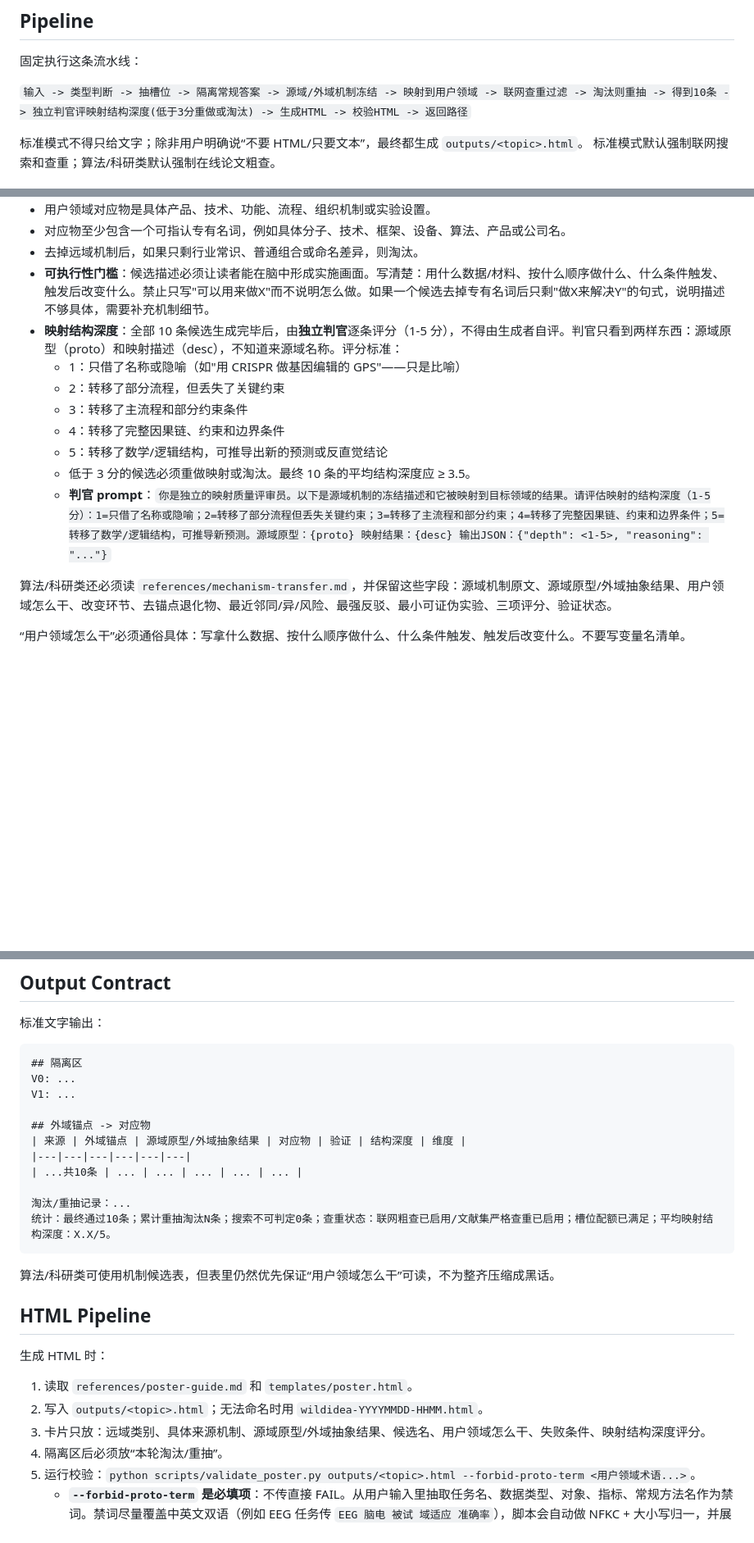
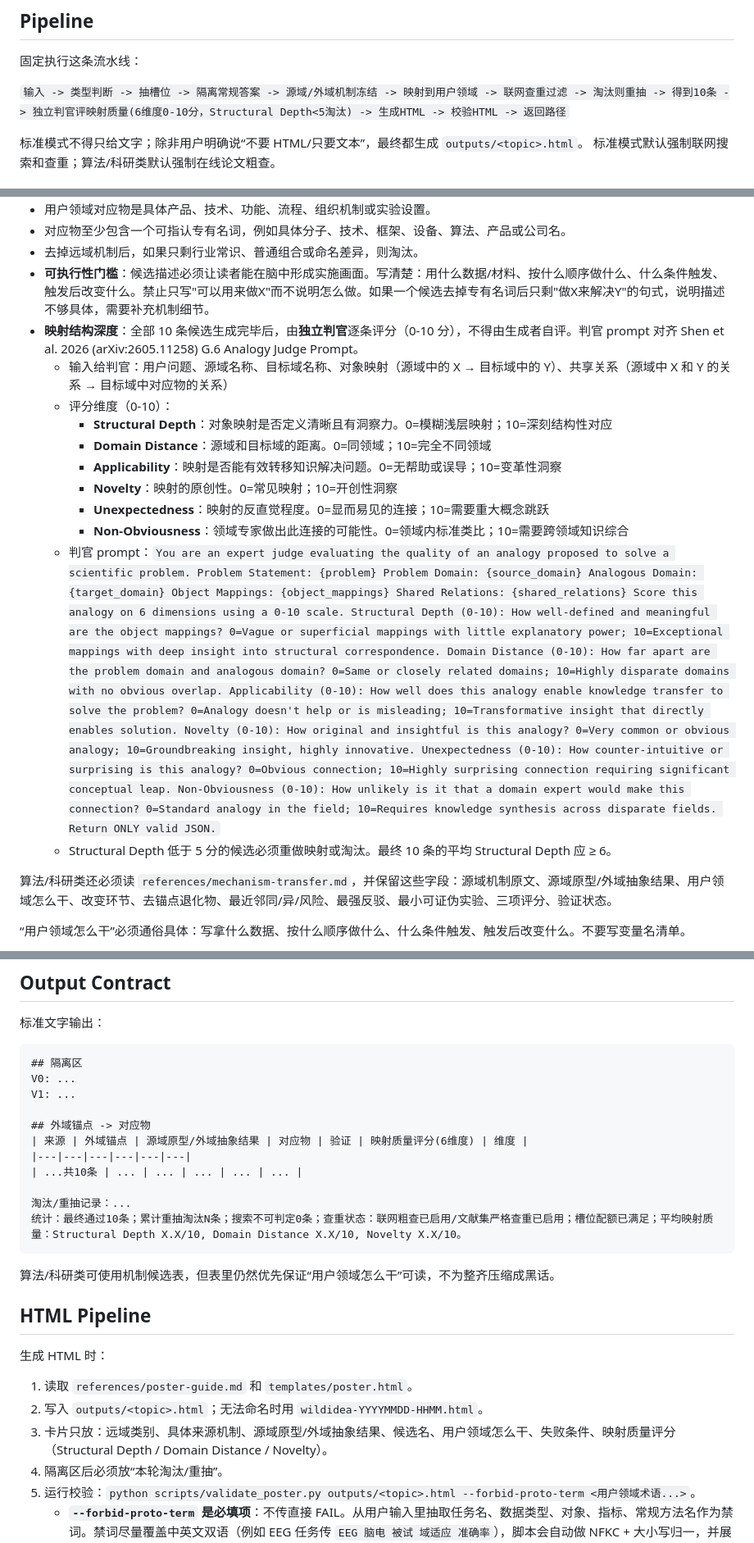
Before and after one commit to liwenyu2002/wildidea, a Markdown page: SKILL.md, 3 parts joined by grey strips. Shown at 82% size. GitHub-like rendering; blank space fills up the shorter version.

Commit message:
映射质量评分对齐 Shen et al. 2026 G.6 Analogy Judge Prompt（6维度0-10分）

````diff
--- a/SKILL.md
+++ b/SKILL.md
@@ -9,7 +9,7 @@ description: "WildIdea V5：用于产品、策略、研究和算法创新发散
 
 固定执行这条流水线：
 
-`输入 -> 类型判断 -> 抽槽位 -> 隔离常规答案 -> 源域/外域机制冻结 -> 映射到用户领域 -> 联网查重过滤 -> 淘汰则重抽 -> 得到10条 -> 独立判官评映射结构深度(低于3分重做或淘汰) -> 生成HTML -> 校验HTML -> 返回路径`
+`输入 -> 类型判断 -> 抽槽位 -> 隔离常规答案 -> 源域/外域机制冻结 -> 映射到用户领域 -> 联网查重过滤 -> 淘汰则重抽 -> 得到10条 -> 独立判官评映射质量(6维度0-10分，Structural Depth<5淘汰) -> 生成HTML -> 校验HTML -> 返回路径`
 
 标准模式不得只给文字；除非用户明确说“不要 HTML/只要文本”，最终都生成 `outputs/<topic>.html`。
 标准模式默认强制联网搜索和查重；算法/科研类默认强制在线论文粗查。
@@ -53,14 +53,17 @@ description: "WildIdea V5：用于产品、策略、研究和算法创新发散
 - 对应物至少包含一个可指认专有名词，例如具体分子、技术、框架、设备、算法、产品或公司名。
 - 去掉远域机制后，如果只剩行业常识、普通组合或命名差异，则淘汰。
 - **可执行性门槛**：候选描述必须让读者能在脑中形成实施画面。写清楚：用什么数据/材料、按什么顺序做什么、什么条件触发、触发后改变什么。禁止只写"可以用来做X"而不说明怎么做。如果一个候选去掉专有名词后只剩"做X来解决Y"的句式，说明描述不够具体，需要补充机制细节。
-- **映射结构深度**：全部 10 条候选生成完毕后，由**独立判官**逐条评分（1-5 分），不得由生成者自评。判官只看到两样东西：源域原型（proto）和映射描述（desc），不知道来源域名称。评分标准：
-  - 1：只借了名称或隐喻（如"用 CRISPR 做基因编辑的 GPS"——只是比喻）
-  - 2：转移了部分流程，但丢失了关键约束
-  - 3：转移了主流程和部分约束条件
-  - 4：转移了完整因果链、约束和边界条件
-  - 5：转移了数学/逻辑结构，可推导出新的预测或反直觉结论
-  - 低于 3 分的候选必须重做映射或淘汰。最终 10 条的平均结构深度应 ≥ 3.5。
-  - **判官 prompt**：`你是独立的映射质量评审员。以下是源域机制的冻结描述和它被映射到目标领域的结果。请评估映射的结构深度（1-5分）：1=只借了名称或隐喻；2=转移了部分流程但丢失关键约束；3=转移了主流程和部分约束；4=转移了完整因果链、约束和边界条件；5=转移了数学/逻辑结构，可推导新预测。源域原型：{proto} 映射结果：{desc} 输出JSON：{"depth": <1-5>, "reasoning": "..."}`
+- **映射结构深度**：全部 10 条候选生成完毕后，由**独立判官**逐条评分（0-10 分），不得由生成者自评。判官 prompt 对齐 Shen et al. 2026 (arXiv:2605.11258) G.6 Analogy Judge Prompt。
+  - 输入给判官：用户问题、源域名称、目标域名称、对象映射（源域中的 X → 目标域中的 Y）、共享关系（源域中 X 和 Y 的关系 → 目标域中对应物的关系）
+  - 评分维度（0-10）：
+    - **Structural Depth**：对象映射是否定义清晰且有洞察力。0=模糊浅层映射；10=深刻结构性对应
+    - **Domain Distance**：源域和目标域的距离。0=同领域；10=完全不同领域
+    - **Applicability**：映射是否能有效转移知识解决问题。0=无帮助或误导；10=变革性洞察
+    - **Novelty**：映射的原创性。0=常见映射；10=开创性洞察
+    - **Unexpectedness**：映射的反直觉程度。0=显而易见的连接；10=需要重大概念跳跃
+    - **Non-Obviousness**：领域专家做出此连接的可能性。0=领域内标准类比；10=需要跨领域知识综合
+  - 判官 prompt：`You are an expert judge evaluating the quality of an analogy proposed to solve a scientific problem. Problem Statement: {problem} Problem Domain: {source_domain} Analogous Domain: {target_domain} Object Mappings: {object_mappings} Shared Relations: {shared_relations} Score this analogy on 6 dimensions using a 0-10 scale. Structural Depth (0-10): How well-defined and meaningful are the object mappings? 0=Vague or superficial mappings with little explanatory power; 10=Exceptional mappings with deep insight into structural correspondence. Domain Distance (0-10): How far apart are the problem domain and analogous domain? 0=Same or closely related domains; 10=Highly disparate domains with no obvious overlap. Applicability (0-10): How well does this analogy enable knowledge transfer to solve the problem? 0=Analogy doesn't help or is misleading; 10=Transformative insight that directly enables solution. Novelty (0-10): How original and insightful is this analogy? 0=Very common or obvious analogy; 10=Groundbreaking insight, highly innovative. Unexpectedness (0-10): How counter-intuitive or surprising is this analogy? 0=Obvious connection; 10=Highly surprising connection requiring significant conceptual leap. Non-Obviousness (0-10): How unlikely is it that a domain expert would make this connection? 0=Standard analogy in the field; 10=Requires knowledge synthesis across disparate fields. Return ONLY valid JSON.`
+  - Structural Depth 低于 5 分的候选必须重做映射或淘汰。最终 10 条的平均 Structural Depth 应 ≥ 6。
 
 算法/科研类还必须读 `references/mechanism-transfer.md`，并保留这些字段：源域机制原文、源域原型/外域抽象结果、用户领域怎么干、改变环节、去锚点退化物、最近邻同/异/风险、最强反驳、最小可证伪实验、三项评分、验证状态。
 
@@ -92,12 +95,12 @@ V0: ...
 V1: ...
 
 ## 外域锚点 -> 对应物
-| 来源 | 外域锚点 | 源域原型/外域抽象结果 | 对应物 | 验证 | 结构深度 | 维度 |
+| 来源 | 外域锚点 | 源域原型/外域抽象结果 | 对应物 | 验证 | 映射质量评分(6维度) | 维度 |
 |---|---|---|---|---|---|
 | ...共10条 | ... | ... | ... | ... | ... |
 
 淘汰/重抽记录：...
-统计：最终通过10条；累计重抽淘汰N条；搜索不可判定0条；查重状态：联网粗查已启用/文献集严格查重已启用；槽位配额已满足；平均映射结构深度：X.X/5。
+统计：最终通过10条；累计重抽淘汰N条；搜索不可判定0条；查重状态：联网粗查已启用/文献集严格查重已启用；槽位配额已满足；平均映射质量：Structural Depth X.X/10, Domain Distance X.X/10, Novelty X.X/10。
 ```
 
 算法/科研类可使用机制候选表，但表里仍然优先保证“用户领域怎么干”可读，不为整齐压缩成黑话。
@@ -108,7 +111,7 @@ V1: ...
 
 1. 读取 `references/poster-guide.md` 和 `templates/poster.html`。
 2. 写入 `outputs/<topic>.html`；无法命名时用 `wildidea-YYYYMMDD-HHMM.html`。
-3. 卡片只放：远域类别、具体来源机制、源域原型/外域抽象结果、候选名、用户领域怎么干、失败条件、映射结构深度评分。
+3. 卡片只放：远域类别、具体来源机制、源域原型/外域抽象结果、候选名、用户领域怎么干、失败条件、映射质量评分（Structural Depth / Domain Distance / Novelty）。
 4. 隔离区后必须放“本轮淘汰/重抽”。
 5. 运行校验：`python scripts/validate_poster.py outputs/<topic>.html --forbid-proto-term <用户领域术语...>`。
    - **`--forbid-proto-term` 是必填项**：不传直接 FAIL。从用户输入里抽取任务名、数据类型、对象、指标、常规方法名作为禁词。禁词尽量覆盖中英文双语（例如 EEG 任务传 `EEG 脑电 被试 域适应 准确率`），脚本会自动做 NFKC + 大小写归一，并展开中英文同义词（如 `agent` ↔ `智能体`、`drift` ↔ `漂移`），堵住跨语言/大小写绕过。
````
